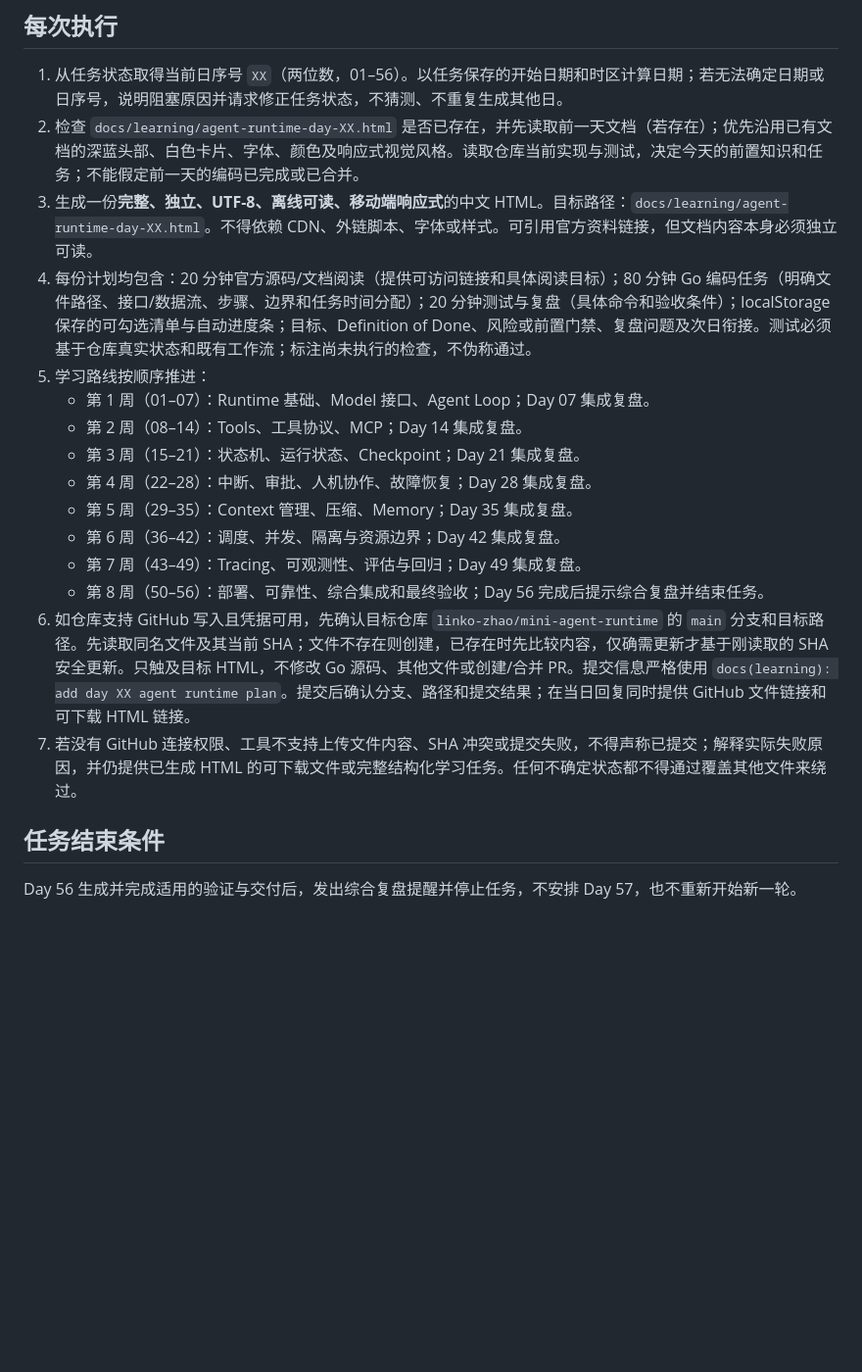
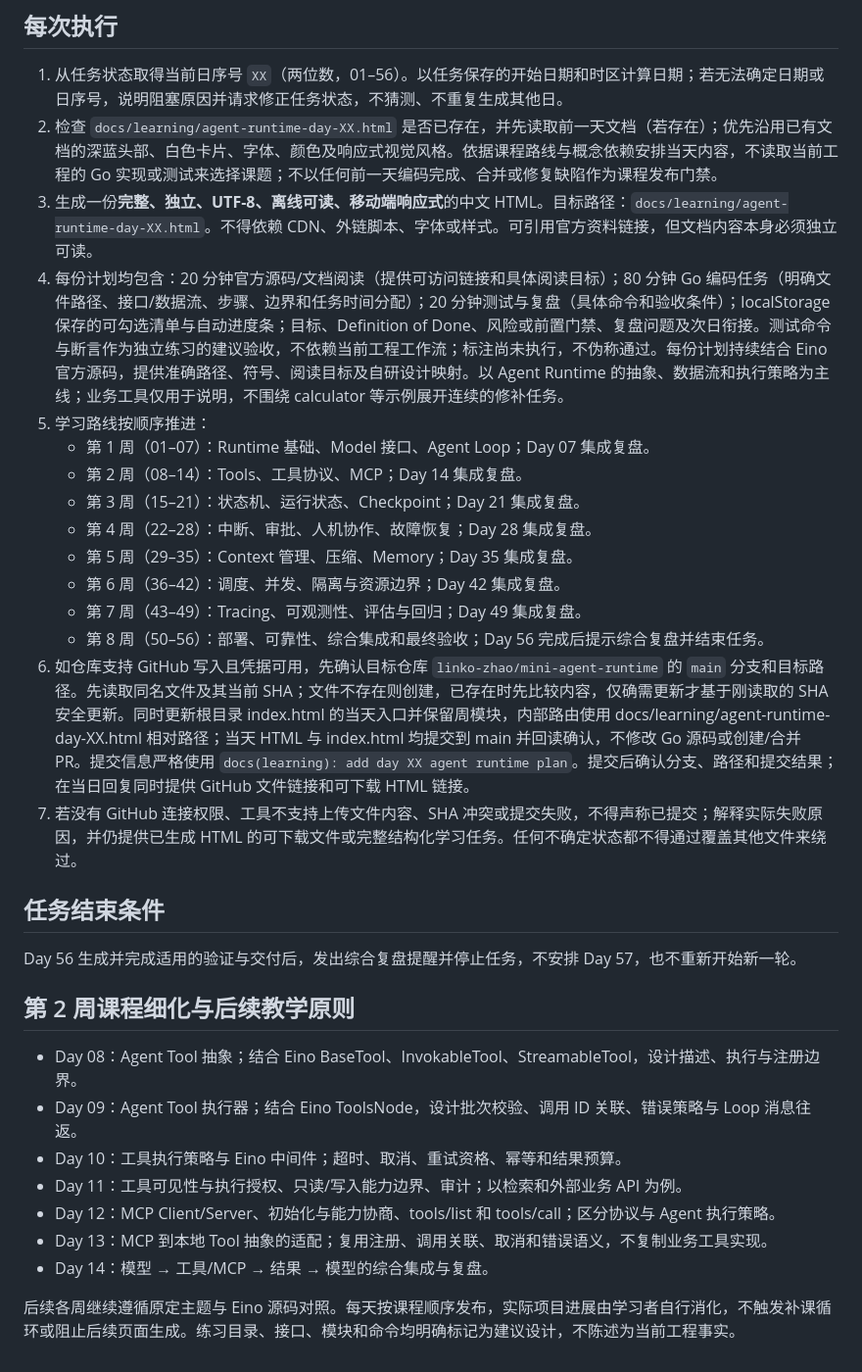
Before and after one commit to linko-zhao/mini-agent-runtime, a Markdown page: docs/learning/agent-runtime-56-day-schedule.md, the part around the change. Shown at 98% size. GitHub-like rendering; blank space fills up the shorter version.

Commit message:
docs(learning): refocus tool curriculum on Agent and Eino

```diff
--- a/docs/learning/agent-runtime-56-day-schedule.md
+++ b/docs/learning/agent-runtime-56-day-schedule.md
@@ -7,9 +7,9 @@
 ## 每次执行
 
 1. 从任务状态取得当前日序号 `XX`（两位数，01–56）。以任务保存的开始日期和时区计算日期；若无法确定日期或日序号，说明阻塞原因并请求修正任务状态，不猜测、不重复生成其他日。
-2. 检查 `docs/learning/agent-runtime-day-XX.html` 是否已存在，并先读取前一天文档（若存在）；优先沿用已有文档的深蓝头部、白色卡片、字体、颜色及响应式视觉风格。读取仓库当前实现与测试，决定今天的前置知识和任务；不能假定前一天的编码已完成或已合并。
+2. 检查 `docs/learning/agent-runtime-day-XX.html` 是否已存在，并先读取前一天文档（若存在）；优先沿用已有文档的深蓝头部、白色卡片、字体、颜色及响应式视觉风格。依据课程路线与概念依赖安排当天内容，不读取当前工程的 Go 实现或测试来选择课题；不以任何前一天编码完成、合并或修复缺陷作为课程发布门禁。
 3. 生成一份**完整、独立、UTF-8、离线可读、移动端响应式**的中文 HTML。目标路径：`docs/learning/agent-runtime-day-XX.html`。不得依赖 CDN、外链脚本、字体或样式。可引用官方资料链接，但文档内容本身必须独立可读。
-4. 每份计划均包含：20 分钟官方源码/文档阅读（提供可访问链接和具体阅读目标）；80 分钟 Go 编码任务（明确文件路径、接口/数据流、步骤、边界和任务时间分配）；20 分钟测试与复盘（具体命令和验收条件）；localStorage 保存的可勾选清单与自动进度条；目标、Definition of Done、风险或前置门禁、复盘问题及次日衔接。测试必须基于仓库真实状态和既有工作流；标注尚未执行的检查，不伪称通过。
+4. 每份计划均包含：20 分钟官方源码/文档阅读（提供可访问链接和具体阅读目标）；80 分钟 Go 编码任务（明确文件路径、接口/数据流、步骤、边界和任务时间分配）；20 分钟测试与复盘（具体命令和验收条件）；localStorage 保存的可勾选清单与自动进度条；目标、Definition of Done、风险或前置门禁、复盘问题及次日衔接。测试命令与断言作为独立练习的建议验收，不依赖当前工程工作流；标注尚未执行，不伪称通过。每份计划持续结合 Eino 官方源码，提供准确路径、符号、阅读目标及自研设计映射。以 Agent Runtime 的抽象、数据流和执行策略为主线；业务工具仅用于说明，不围绕 calculator 等示例展开连续的修补任务。
 5. 学习路线按顺序推进：
    - 第 1 周（01–07）：Runtime 基础、Model 接口、Agent Loop；Day 07 集成复盘。
    - 第 2 周（08–14）：Tools、工具协议、MCP；Day 14 集成复盘。
@@ -19,9 +19,21 @@
    - 第 6 周（36–42）：调度、并发、隔离与资源边界；Day 42 集成复盘。
    - 第 7 周（43–49）：Tracing、可观测性、评估与回归；Day 49 集成复盘。
    - 第 8 周（50–56）：部署、可靠性、综合集成和最终验收；Day 56 完成后提示综合复盘并结束任务。
-6. 如仓库支持 GitHub 写入且凭据可用，先确认目标仓库 `linko-zhao/mini-agent-runtime` 的 `main` 分支和目标路径。先读取同名文件及其当前 SHA；文件不存在则创建，已存在时先比较内容，仅确需更新才基于刚读取的 SHA 安全更新。只触及目标 HTML，不修改 Go 源码、其他文件或创建/合并 PR。提交信息严格使用 `docs(learning): add day XX agent runtime plan`。提交后确认分支、路径和提交结果；在当日回复同时提供 GitHub 文件链接和可下载 HTML 链接。
+6. 如仓库支持 GitHub 写入且凭据可用，先确认目标仓库 `linko-zhao/mini-agent-runtime` 的 `main` 分支和目标路径。先读取同名文件及其当前 SHA；文件不存在则创建，已存在时先比较内容，仅确需更新才基于刚读取的 SHA 安全更新。同时更新根目录 index.html 的当天入口并保留周模块，内部路由使用 docs/learning/agent-runtime-day-XX.html 相对路径；当天 HTML 与 index.html 均提交到 main 并回读确认，不修改 Go 源码或创建/合并 PR。提交信息严格使用 `docs(learning): add day XX agent runtime plan`。提交后确认分支、路径和提交结果；在当日回复同时提供 GitHub 文件链接和可下载 HTML 链接。
 7. 若没有 GitHub 连接权限、工具不支持上传文件内容、SHA 冲突或提交失败，不得声称已提交；解释实际失败原因，并仍提供已生成 HTML 的可下载文件或完整结构化学习任务。任何不确定状态都不得通过覆盖其他文件来绕过。
 
 ## 任务结束条件
 
 Day 56 生成并完成适用的验证与交付后，发出综合复盘提醒并停止任务，不安排 Day 57，也不重新开始新一轮。
+
+## 第 2 周课程细化与后续教学原则
+
+- Day 08：Agent Tool 抽象；结合 Eino BaseTool、InvokableTool、StreamableTool，设计描述、执行与注册边界。
+- Day 09：Agent Tool 执行器；结合 Eino ToolsNode，设计批次校验、调用 ID 关联、错误策略与 Loop 消息往返。
+- Day 10：工具执行策略与 Eino 中间件；超时、取消、重试资格、幂等和结果预算。
+- Day 11：工具可见性与执行授权、只读/写入能力边界、审计；以检索和外部业务 API 为例。
+- Day 12：MCP Client/Server、初始化与能力协商、tools/list 和 tools/call；区分协议与 Agent 执行策略。
+- Day 13：MCP 到本地 Tool 抽象的适配；复用注册、调用关联、取消和错误语义，不复制业务工具实现。
+- Day 14：模型 → 工具/MCP → 结果 → 模型的综合集成与复盘。
+
+后续各周继续遵循原定主题与 Eino 源码对照。每天按课程顺序发布，实际项目进展由学习者自行消化，不触发补课循环或阻止后续页面生成。练习目录、接口、模块和命令均明确标记为建议设计，不陈述为当前工程事实。
```
